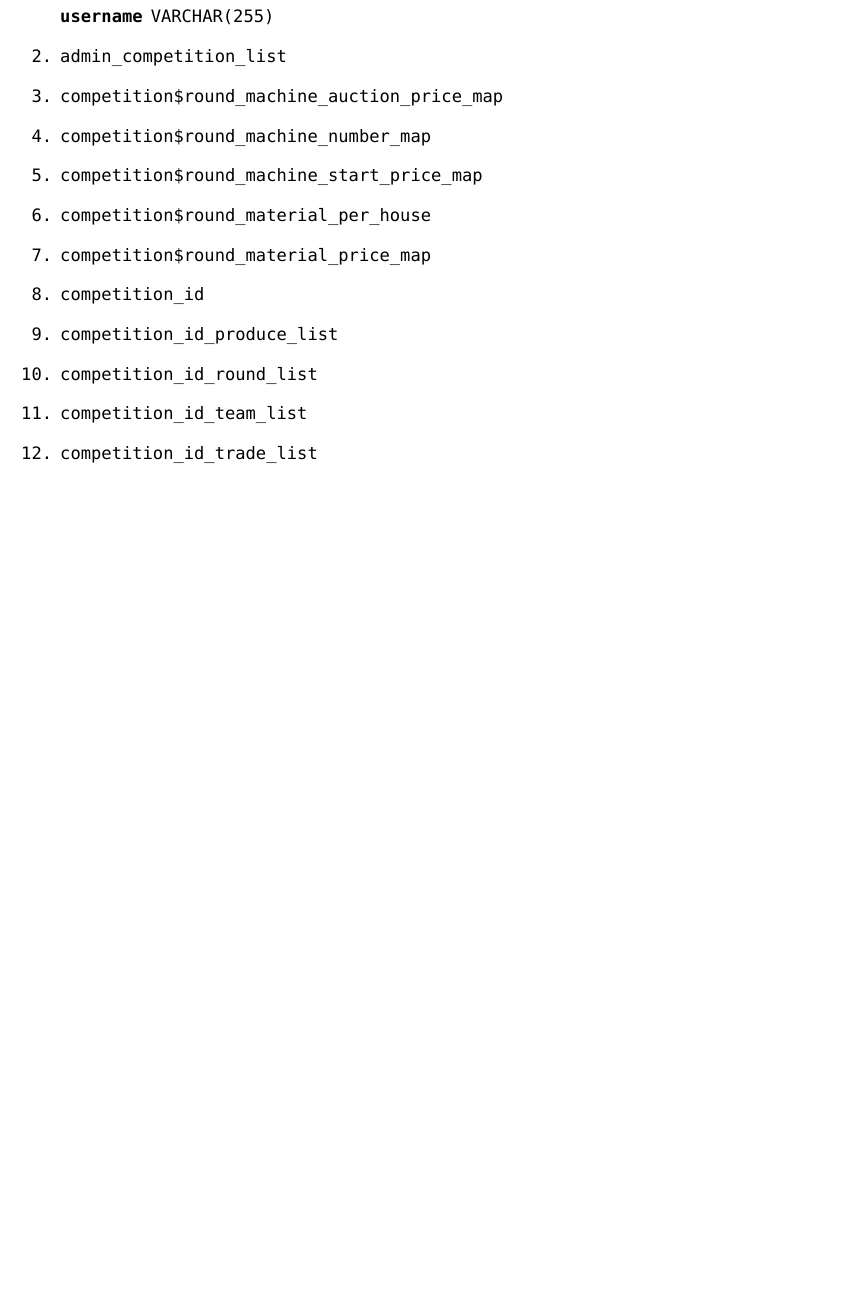
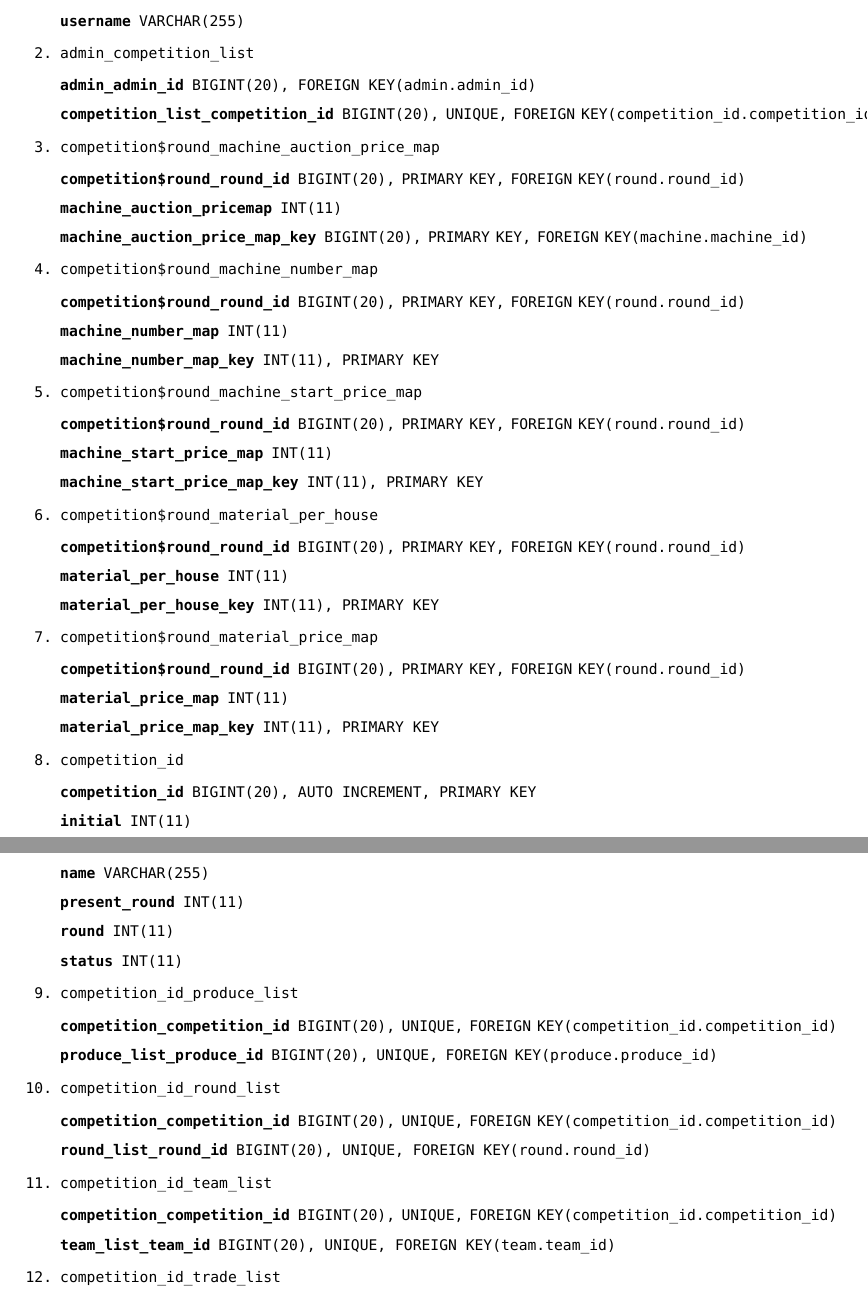
Before and after one commit to zhanghuimeng/tomatodesign, a LaTeX document (report.tex): part of page 37 of 47 before the commit and two parts of pages 37 and 38 of 46 after it, the two joined at a grey line, cut so that both start at the same text, the shorter picture padded with empty space. Compiled offline with XeLaTeX; a missing font is replaced by an installed copy or a similar font.

Commit message:
写了一部分表的物理设计

```diff
--- a/report.tex
+++ b/report.tex
@@ -1613,15 +1614,64 @@ d)缩写名或同义名；
       \item [username] VARCHAR(255)
     \end{description}
   \item admin\_competition\_list
+    \begin{description}
+      \item[admin\_admin\_id] BIGINT(20), FOREIGN KEY(admin.admin\_id)
+      \item[competition\_list\_competition\_id] BIGINT(20), UNIQUE, FOREIGN KEY(competition\_id.competition\_id)
+    \end{description}
   \item competition\$round\_machine\_auction\_price\_map
+    \begin{description}
+      \item[competition\$round\_round\_id] BIGINT(20), PRIMARY KEY, FOREIGN KEY(round.round\_id)
+      \item[machine\_auction\_pricemap] INT(11)
+      \item[machine\_auction\_price\_map\_key] BIGINT(20), PRIMARY KEY, FOREIGN KEY(machine.machine\_id)
+    \end{description}
   \item competition\$round\_machine\_number\_map
+    \begin{description}
+      \item[competition\$round\_round\_id] BIGINT(20), PRIMARY KEY, FOREIGN KEY(round.round\_id)
+      \item[machine\_number\_map] INT(11)
+      \item[machine\_number\_map\_key] INT(11), PRIMARY KEY
+    \end{description}
   \item competition\$round\_machine\_start\_price\_map
+    \begin{description}
+      \item[competition\$round\_round\_id] BIGINT(20), PRIMARY KEY, FOREIGN KEY(round.round\_id)
+      \item[machine\_start\_price\_map] INT(11)
+      \item[machine\_start\_price\_map\_key] INT(11), PRIMARY KEY
+    \end{description}
   \item competition\$round\_material\_per\_house
+    \begin{description}
+      \item[competition\$round\_round\_id] BIGINT(20), PRIMARY KEY, FOREIGN KEY(round.round\_id)
+      \item[material\_per\_house] INT(11)
+      \item[material\_per\_house\_key] INT(11), PRIMARY KEY
+    \end{description}
   \item competition\$round\_material\_price\_map
+    \begin{description}
+      \item[competition\$round\_round\_id] BIGINT(20), PRIMARY KEY, FOREIGN KEY(round.round\_id)
+      \item[material\_price\_map] INT(11)
+      \item[material\_price\_map\_key] INT(11), PRIMARY KEY
+    \end{description}
   \item competition\_id
+    \begin{description}
+      \item[competition\_id] BIGINT(20), AUTO INCREMENT, PRIMARY KEY
+      \item[initial] INT(11)
+      \item[name] VARCHAR(255)
+      \item[present\_round] INT(11)
+      \item[round] INT(11)
+      \item[status] INT(11)
+    \end{description}
   \item competition\_id\_produce\_list
+    \begin{description}
+      \item[competition\_competition\_id] BIGINT(20), UNIQUE, FOREIGN KEY(competition\_id.competition\_id)
+      \item[produce\_list\_produce\_id] BIGINT(20), UNIQUE, FOREIGN KEY(produce.produce\_id)
+    \end{description}
   \item competition\_id\_round\_list
+    \begin{description}
+      \item[competition\_competition\_id] BIGINT(20), UNIQUE, FOREIGN KEY(competition\_id.competition\_id)
+      \item[round\_list\_round\_id] BIGINT(20), UNIQUE, FOREIGN KEY(round.round\_id)
+    \end{description}
   \item competition\_id\_team\_list
+    \begin{description}
+      \item[competition\_competition\_id] BIGINT(20), UNIQUE, FOREIGN KEY(competition\_id.competition\_id)
+      \item[team\_list\_team\_id] BIGINT(20), UNIQUE, FOREIGN KEY(team.team\_id)
+    \end{description}
   \item competition\_id\_trade\_list
   \item custom\_multipart\_file
   \item machine
```
Also changed, not shown: report.pdf, report.tex (2 more changed lines), 1 other file.
